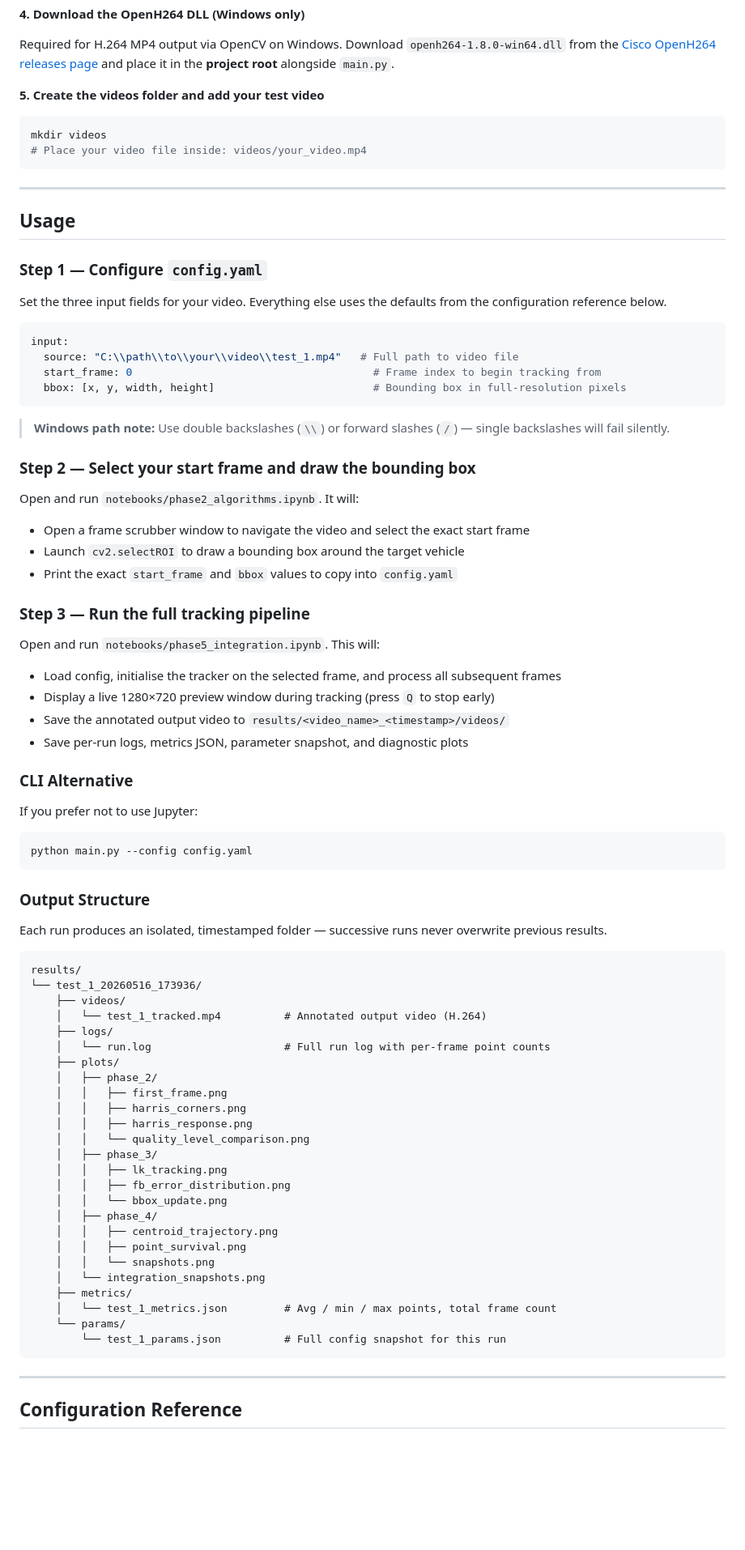
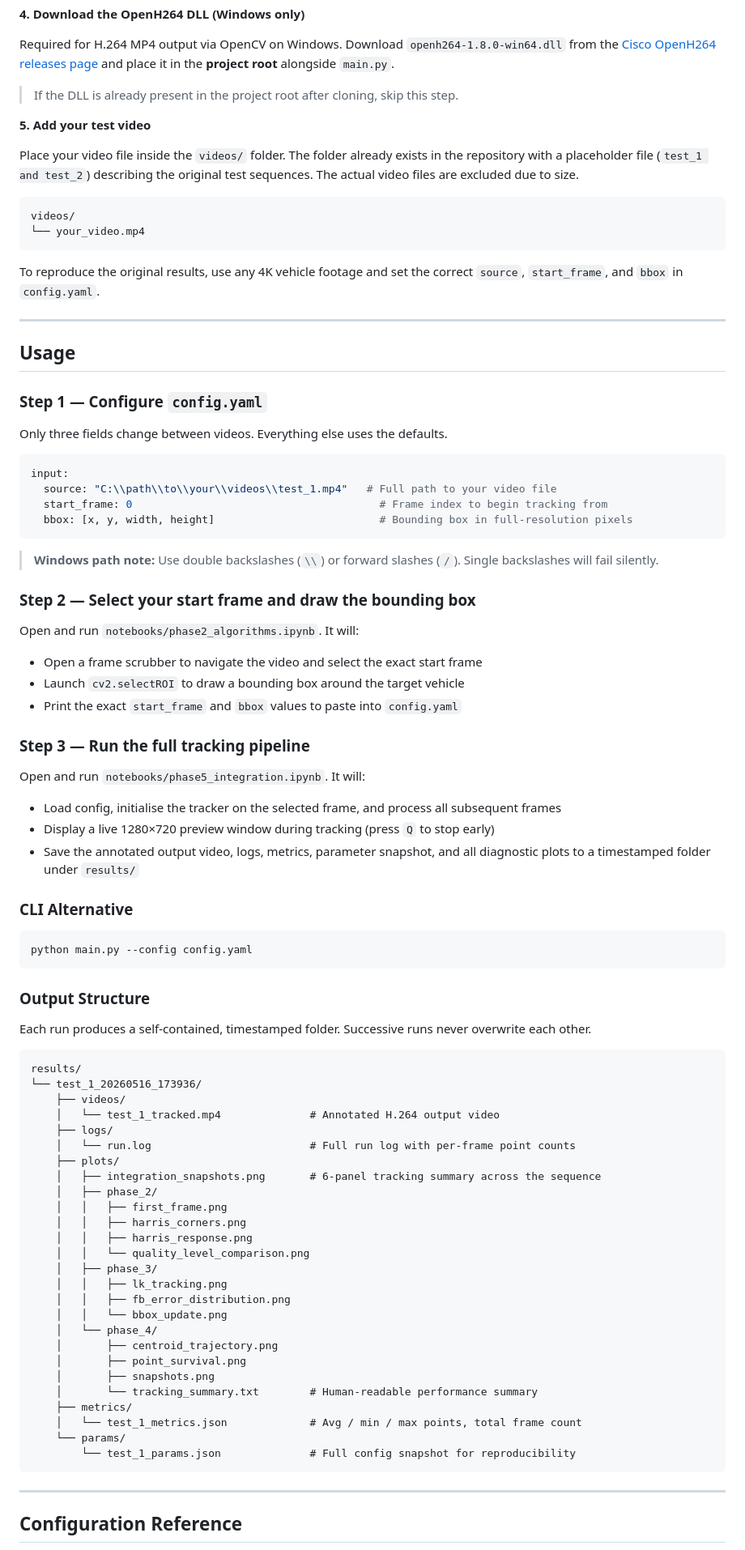
Before and after one commit to whozahm3d/harris-lk-vehicle-tracker, a Markdown page: README.md, the part around one of its changes. Shown at 81% size. Rendered like a GitHub page; blank space fills up the shorter version.

````diff
--- a/README.md
+++ b/README.md
@@ -235,12 +263,18 @@ pip install -r requirements.txt
 
 Required for H.264 MP4 output via OpenCV on Windows. Download `openh264-1.8.0-win64.dll` from the [Cisco OpenH264 releases page](https://github.com/cisco/openh264/releases) and place it in the **project root** alongside `main.py`.
 
-**5. Create the videos folder and add your test video**
+> If the DLL is already present in the project root after cloning, skip this step.
 
-```bash
-mkdir videos
-# Place your video file inside: videos/your_video.mp4
+**5. Add your test video**
+
+Place your video file inside the `videos/` folder. The folder already exists in the repository with a placeholder file (`test_1 and test_2`) describing the original test sequences. The actual video files are excluded due to size.
+
 ```
+videos/
+└── your_video.mp4
+```
+
+To reproduce the original results, use any 4K vehicle footage and set the correct `source`, `start_frame`, and `bbox` in `config.yaml`.
 
 ---
 
@@ -248,37 +282,34 @@ mkdir videos
 
 ### Step 1 — Configure `config.yaml`
 
-Set the three input fields for your video. Everything else uses the defaults from the configuration reference below.
+Only three fields change between videos. Everything else uses the defaults.
 
 ```yaml
 input:
-  source: "C:\\path\\to\\your\\video\\test_1.mp4"   # Full path to video file
-  start_frame: 0                                      # Frame index to begin tracking from
-  bbox: [x, y, width, height]                         # Bounding box in full-resolution pixels
+  source: "C:\\path\\to\\your\\videos\\test_1.mp4"   # Full path to your video file
+  start_frame: 0                                       # Frame index to begin tracking from
+  bbox: [x, y, width, height]                          # Bounding box in full-resolution pixels
 ```
 
-> **Windows path note:** Use double backslashes (`\\`) or forward slashes (`/`) — single backslashes will fail silently.
+> **Windows path note:** Use double backslashes (`\\`) or forward slashes (`/`). Single backslashes will fail silently.
 
 ### Step 2 — Select your start frame and draw the bounding box
 
 Open and run `notebooks/phase2_algorithms.ipynb`. It will:
 
-- Open a frame scrubber window to navigate the video and select the exact start frame
+- Open a frame scrubber to navigate the video and select the exact start frame
 - Launch `cv2.selectROI` to draw a bounding box around the target vehicle
-- Print the exact `start_frame` and `bbox` values to copy into `config.yaml`
+- Print the exact `start_frame` and `bbox` values to paste into `config.yaml`
 
 ### Step 3 — Run the full tracking pipeline
 
-Open and run `notebooks/phase5_integration.ipynb`. This will:
+Open and run `notebooks/phase5_integration.ipynb`. It will:
 
 - Load config, initialise the tracker on the selected frame, and process all subsequent frames
 - Display a live 1280×720 preview window during tracking (press `Q` to stop early)
-- Save the annotated output video to `results/<video_name>_<timestamp>/videos/`
-- Save per-run logs, metrics JSON, parameter snapshot, and diagnostic plots
+- Save the annotated output video, logs, metrics, parameter snapshot, and all diagnostic plots to a timestamped folder under `results/`
 
 ### CLI Alternative
-
-If you prefer not to use Jupyter:
 
 ```bash
 python main.py --config config.yaml
@@ -286,16 +317,17 @@ python main.py --config config.yaml
 
 ### Output Structure
 
-Each run produces an isolated, timestamped folder — successive runs never overwrite previous results.
+Each run produces a self-contained, timestamped folder. Successive runs never overwrite each other.
 
 ```
 results/
 └── test_1_20260516_173936/
     ├── videos/
-    │   └── test_1_tracked.mp4          # Annotated output video (H.264)
+    │   └── test_1_tracked.mp4              # Annotated H.264 output video
     ├── logs/
-    │   └── run.log                     # Full run log with per-frame point counts
+    │   └── run.log                         # Full run log with per-frame point counts
     ├── plots/
+    │   ├── integration_snapshots.png       # 6-panel tracking summary across the sequence
     │   ├── phase_2/
     │   │   ├── first_frame.png
     │   │   ├── harris_corners.png
@@ -305,15 +337,15 @@ results/
     │   │   ├── lk_tracking.png
     │   │   ├── fb_error_distribution.png
     │   │   └── bbox_update.png
-    │   ├── phase_4/
-    │   │   ├── centroid_trajectory.png
-    │   │   ├── point_survival.png
-    │   │   └── snapshots.png
-    │   └── integration_snapshots.png
+    │   └── phase_4/
+    │       ├── centroid_trajectory.png
+    │       ├── point_survival.png
+    │       ├── snapshots.png
+    │       └── tracking_summary.txt        # Human-readable performance summary
     ├── metrics/
-    │   └── test_1_metrics.json         # Avg / min / max points, total frame count
+    │   └── test_1_metrics.json             # Avg / min / max points, total frame count
     └── params/
-        └── test_1_params.json          # Full config snapshot for this run
+        └── test_1_params.json              # Full config snapshot for reproducibility
 ```
 
 ---
````
Also changed, not shown: other parts of README.md (+140 -80 lines).
